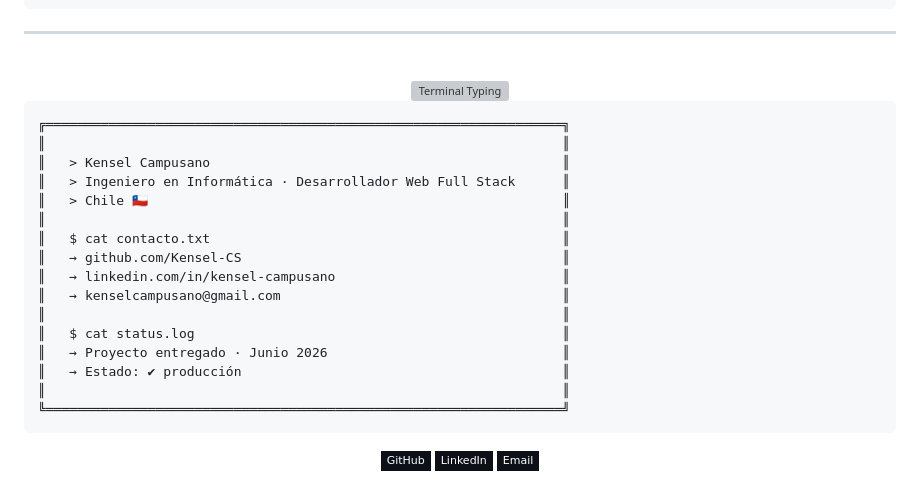
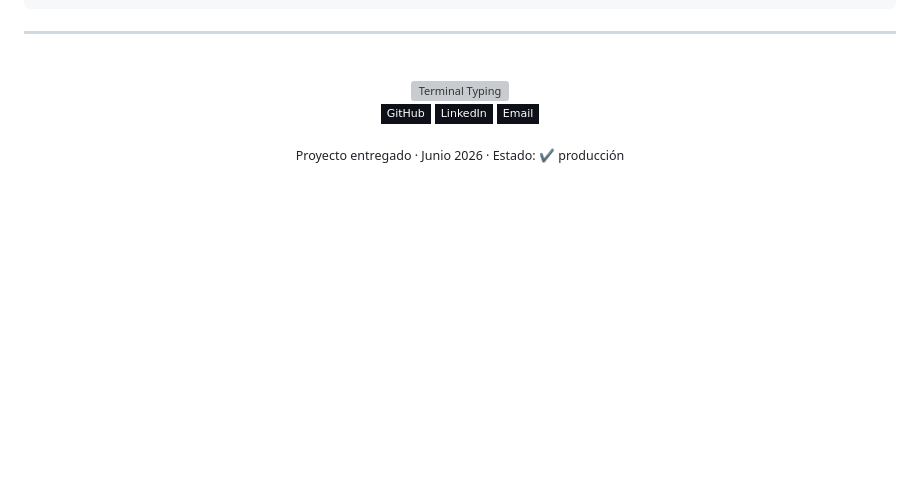
Before and after one commit to Kensel-CS/revesval-site, a Markdown page: README.md, the part around the change. Rendered like a GitHub page; badges without logos; blank space fills up the shorter version; grey boxes are pictures that could not be loaded.

Commit message:
docs: simplify developer signature

````diff
--- a/README.md
+++ b/README.md
@@ -147,31 +147,12 @@ npm run build
 
 <img src="https://readme-typing-svg.demolab.com?font=Fira+Code&weight=500&size=16&duration=2500&pause=1500&color=00FF41&center=true&vCenter=true&width=500&lines=%24+echo+%22Desarrollado+por+Kensel+Campusano%22;+Ingeniero+en+Inform%C3%A1tica;+Desarrollador+Web+Full+Stack;+Chile+%F0%9F%87%A8%F0%9F%87%B1" alt="Terminal Typing">
 
-</div>
-
-```
-╔══════════════════════════════════════════════════════════════════╗
-║                                                                  ║
-║   > Kensel Campusano                                             ║
-║   > Ingeniero en Informática · Desarrollador Web Full Stack      ║
-║   > Chile 🇨🇱                                                     ║
-║                                                                  ║
-║   $ cat contacto.txt                                             ║
-║   → github.com/Kensel-CS                                         ║
-║   → linkedin.com/in/kensel-campusano                             ║
-║   → kenselcampusano@gmail.com                                    ║
-║                                                                  ║
-║   $ cat status.log                                               ║
-║   → Proyecto entregado · Junio 2026                              ║
-║   → Estado: ✔ producción                                         ║
-║                                                                  ║
-╚══════════════════════════════════════════════════════════════════╝
-```
-
-<div align="center">
+<br>
 
 [![GitHub](https://img.shields.io/badge/GitHub-0D1117?style=flat-square&logo=github&logoColor=00FF41)](https://github.com/Kensel-CS)
 [![LinkedIn](https://img.shields.io/badge/LinkedIn-0D1117?style=flat-square&logo=linkedin&logoColor=00FF41)](https://linkedin.com/in/kensel-campusano)
 [![Email](https://img.shields.io/badge/Email-0D1117?style=flat-square&logo=gmail&logoColor=00FF41)](mailto:kenselcampusano@gmail.com)
 
+<sub>Proyecto entregado · Junio 2026 · Estado: ✔ producción</sub>
+
 </div>
````
